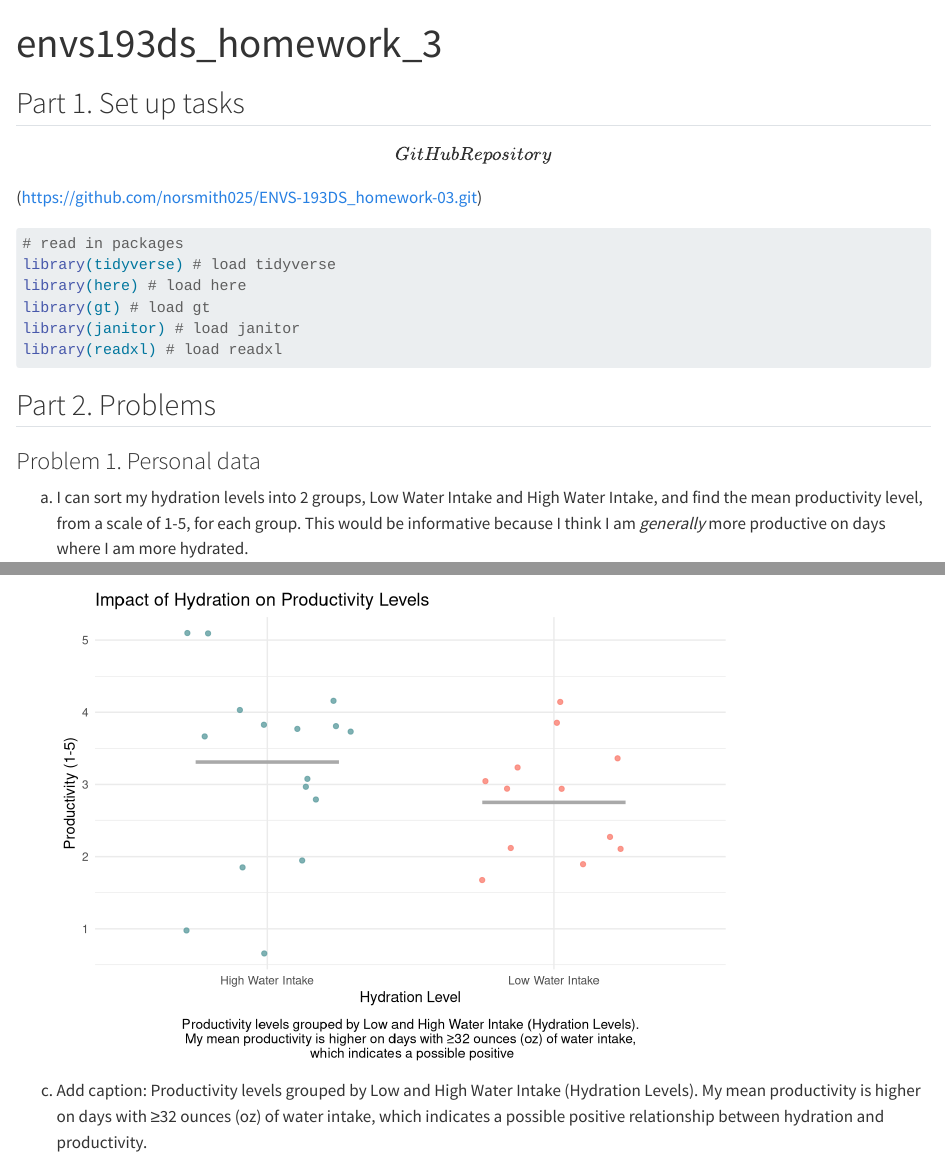
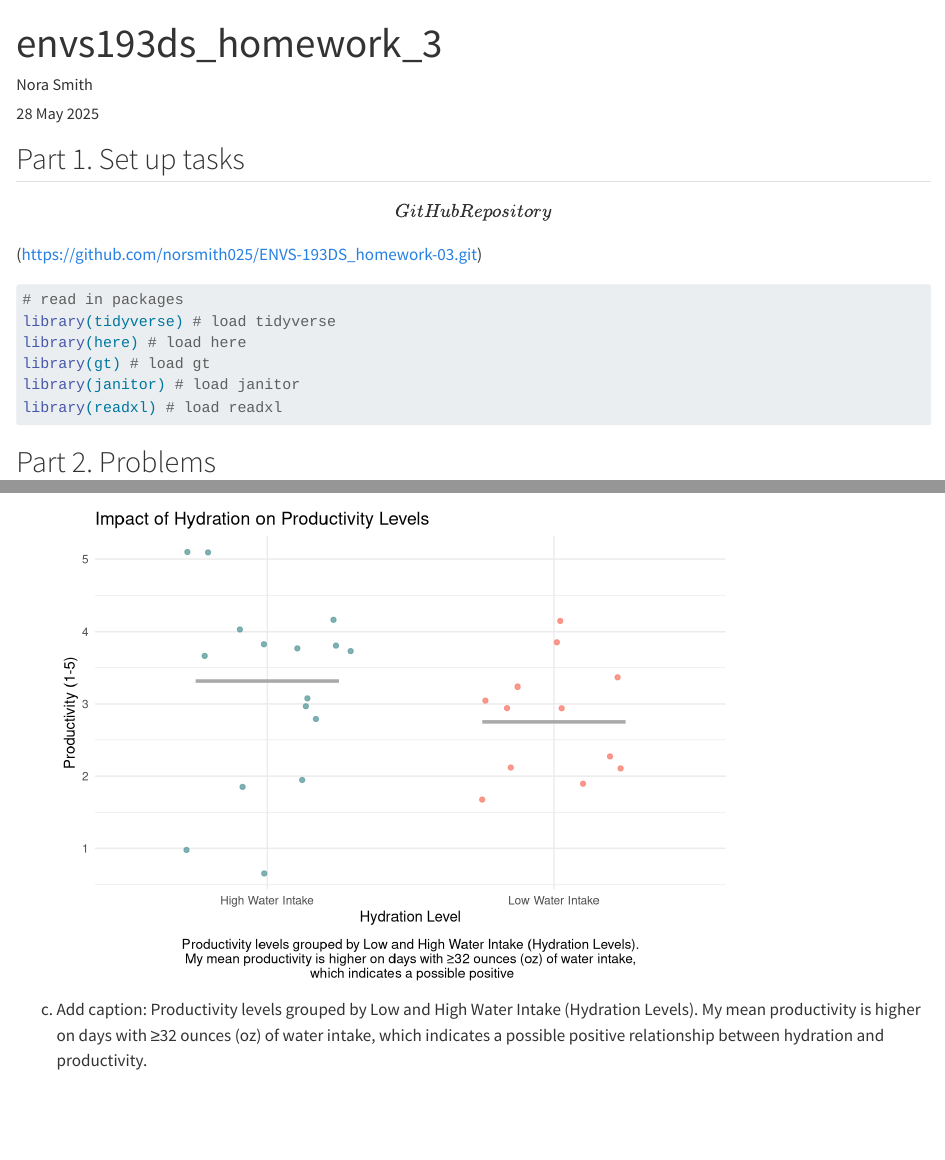
Before and after one commit to norsmith025/ENVS-193DS_homework-03, a Quarto document (code/envs193ds_homework_3.qmd): the page in a window 1100 px wide, from its top, and a second part further down, joined at a grey line. Rendered offline with R 4.5, knitr and Pandoc in place of Quarto, with nearby package versions; code that draws random numbers runs with fixed seeds of ours; some code elsewhere in the file could not run offline; long lines of code are wrapped.

Commit message:
testing render as html

```diff
--- a/code/envs193ds_homework_3.qmd
+++ b/code/envs193ds_homework_3.qmd
@@ -1,5 +1,7 @@
 ---
 title: "envs193ds_homework_3"
+author: "Nora Smith"
+date: "28 May 2025"
 format: html
 ---
 
```
Also changed, not shown: code/data/my_data.csv (renamed from data/my_data.csv), code/envs193ds_homework_3.html, code/envs193ds_homework_3_files/figure-html/unnamed-chunk-2-1.png, 2 other files.
